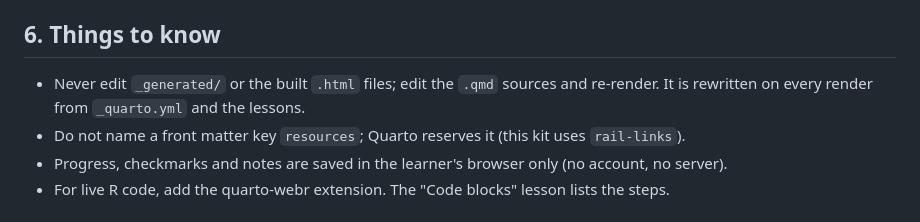
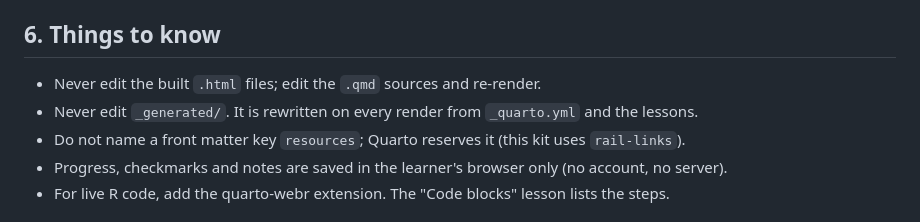
Before and after one commit to statmania/course-kit, a Markdown page: README.md, the part around the change. Drawn GitHub-style.

Commit message:
README: clarify what not to edit
Co-Authored-By: Claude Sonnet 5.5 <noreply@anthropic.com>

```diff
--- a/README.md
+++ b/README.md
@@ -63,7 +63,8 @@ The "Writing Lessons" module in the course shows each of these working.
 - **Site title and link:** `website.title` and `site-url` in `_quarto.yml`.
 
 ## 6. Things to know
-- Never edit `_generated/` or the built `.html` files; edit the `.qmd` sources and re-render. It is rewritten on every render from `_quarto.yml` and the lessons.
+- Never edit the built `.html` files; edit the `.qmd` sources and re-render.
+- Never edit `_generated/`. It is rewritten on every render from `_quarto.yml` and the lessons.
 - Do not name a front matter key `resources`; Quarto reserves it (this kit uses `rail-links`).
 - Progress, checkmarks and notes are saved in the learner's browser only (no account, no server).
 - For live R code, add the quarto-webr extension. The "Code blocks" lesson lists the steps.
```
